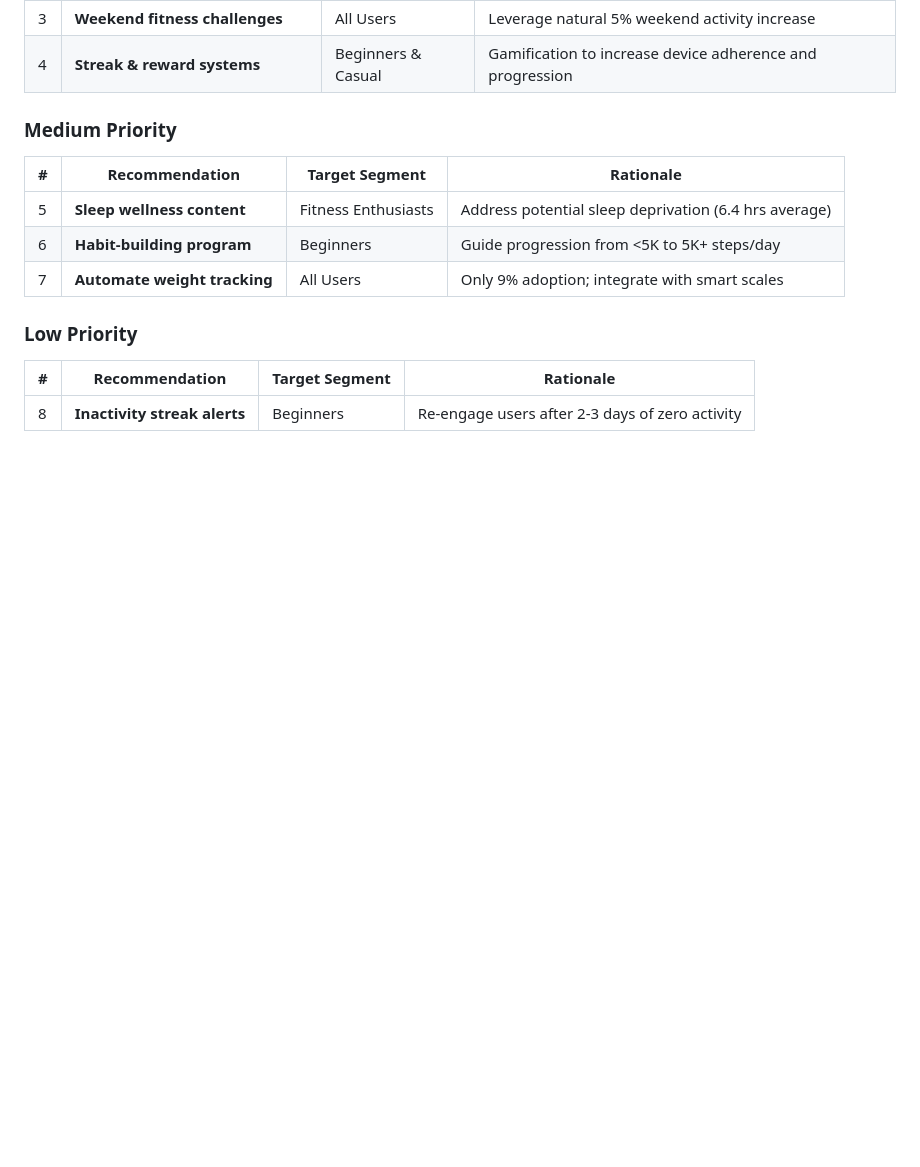
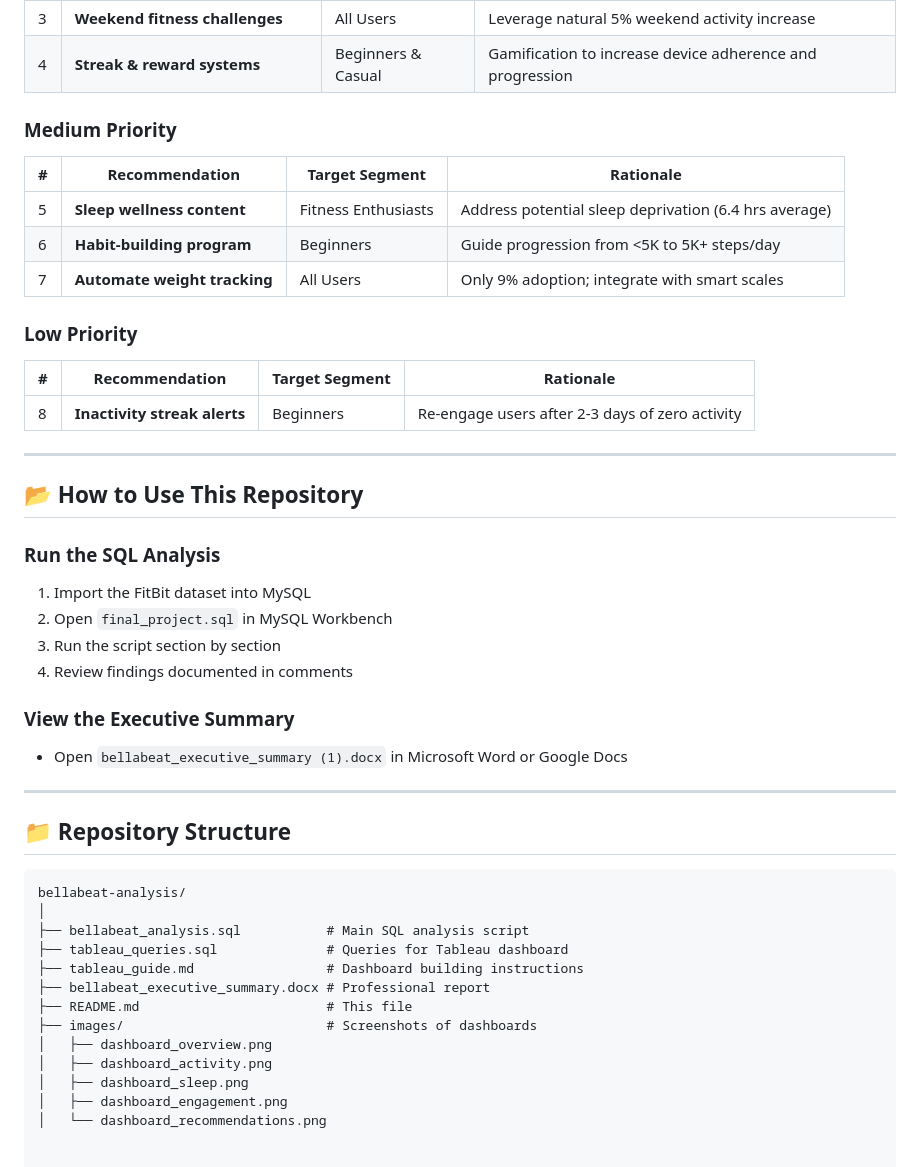
Before and after one commit to Proxy-kid/capstone-project, a Markdown page: README.md, the part around the change. GitHub-like rendering; blank space fills up the shorter version.

Commit message:
Update README with usage instructions and structure
Added usage instructions for SQL analysis and executive summary.

````diff
--- a/README.md
+++ b/README.md
@@ -178,3 +178,35 @@ Users were classified into three behavioral segments based on daily steps:
 | # | Recommendation | Target Segment | Rationale |
 |---|----------------|----------------|-----------|
 | 8 | **Inactivity streak alerts** | Beginners | Re-engage users after 2-3 days of zero activity |
+
+---
+## 📂 How to Use This Repository
+
+
+### Run the SQL Analysis
+1. Import the FitBit dataset into MySQL
+2. Open `final_project.sql` in MySQL Workbench
+3. Run the script section by section
+4. Review findings documented in comments
+
+### View the Executive Summary
+- Open `bellabeat_executive_summary (1).docx` in Microsoft Word or Google Docs
+
+---
+
+## 📁 Repository Structure
+
+```
+bellabeat-analysis/
+│
+├── bellabeat_analysis.sql           # Main SQL analysis script
+├── tableau_queries.sql              # Queries for Tableau dashboard
+├── tableau_guide.md                 # Dashboard building instructions
+├── bellabeat_executive_summary.docx # Professional report
+├── README.md                        # This file
+├── images/                          # Screenshots of dashboards
+│   ├── dashboard_overview.png
+│   ├── dashboard_activity.png
+│   ├── dashboard_sleep.png
+│   ├── dashboard_engagement.png
+│   └── dashboard_recommendations.png
````
